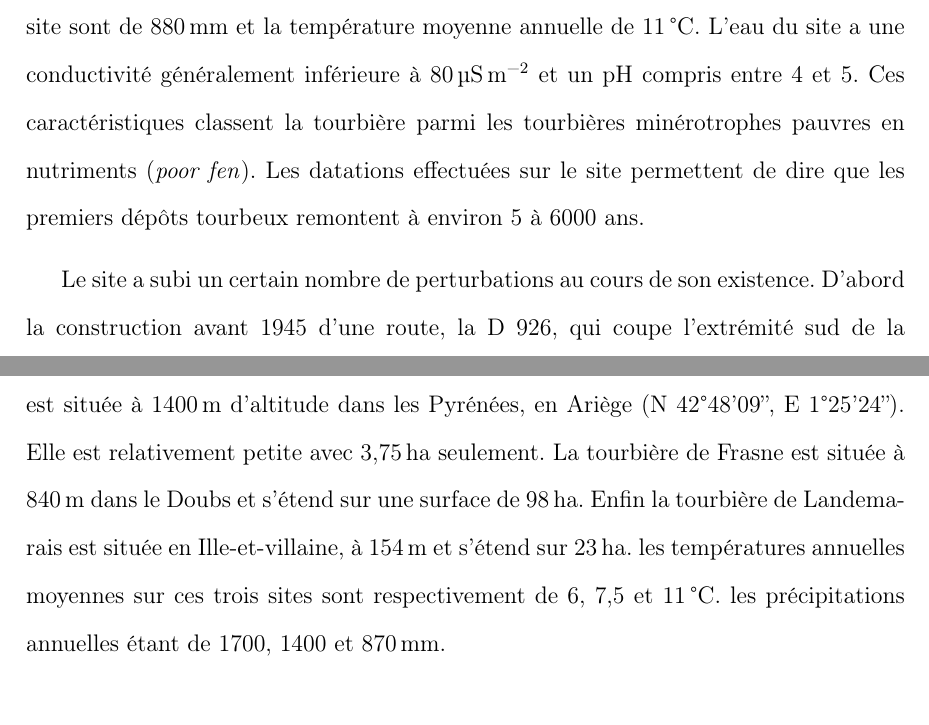
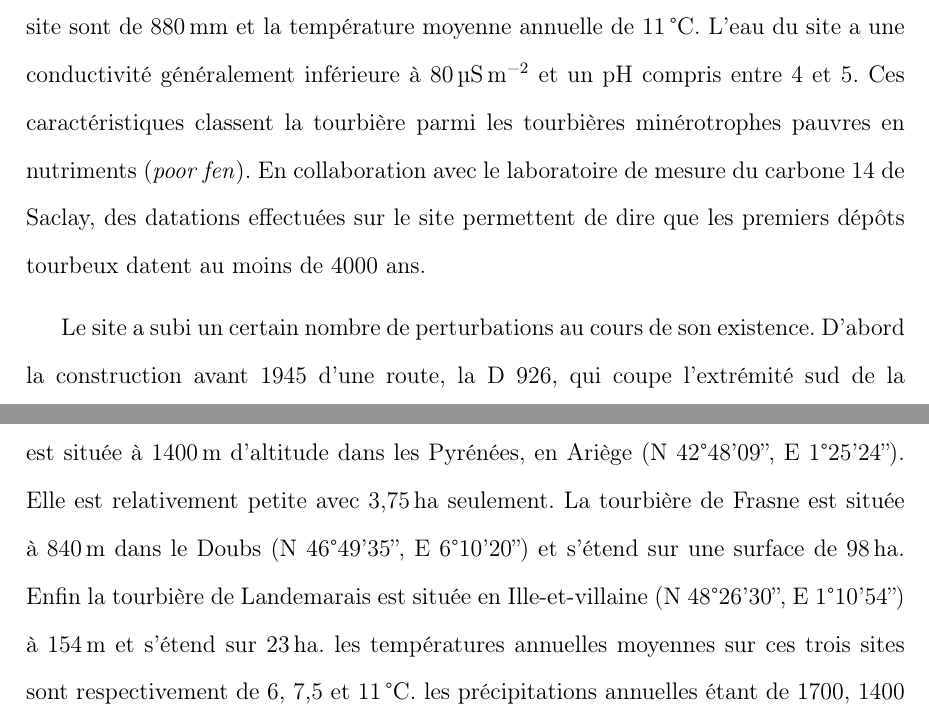
Before and after one commit to dangelob/manuscript, a LaTeX thesis (phdthesis.tex, which reads content/chapitre2.tex): two parts of pages 57 and 61 of 195, joined at a grey line, cut so that both start at the same text. Compiled offline with pdfLaTeX.

Commit message:
maj fig + cood gps + topo datation

```diff
--- a/content/chapitre2.tex
+++ b/content/chapitre2.tex
@@ -29,7 +29,7 @@ La tourbière de La Guette est probablement topogène, formée par l'accumulatio
 Les précipitations annuelles moyennes sur le site sont de \SI{880}{\milli\metre} et la température moyenne annuelle de \SI{11}{\degreeCelsius}.
 L'eau du site a une conductivité généralement inférieure à \SI{80}{\micro\siemens\per\square\metre} et un pH compris entre 4 et 5.
 Ces caractéristiques classent la tourbière parmi les tourbières minérotrophes pauvres en nutriments (\textit{poor fen}).
-Les datations effectuées sur le site permettent de dire que les premiers dépôts tourbeux remontent à environ 5 à 6000 ans.
+En collaboration avec le laboratoire de mesure du carbone 14 de Saclay, des datations effectuées sur le site permettent de dire que les premiers dépôts tourbeux datent au moins de \num{4000} ans.
 
 Le site a subi un certain nombre de perturbations au cours de son existence.
 D'abord la construction avant 1945 d'une route, la D~926, qui coupe l'extrémité sud de la tourbière favorisant son drainage.
@@ -126,14 +126,13 @@ L'année 2011 est très proche de 2014 avec une température moyenne supérieure
 De la même façon les années 2012 et 2013 sont très proches avec des températures moyennes inférieures à  \SI{10}{\degreeCelsius}.
 
 
-
 \section{Autres sites du service national d'observation}
 
 Bien que moins étudiés, les autres sites du SNOT, Bernadouze, Frasne et Landemarais ont également fait l'objet d'un suivi ponctuel en 2013.
 La tourbière de Bernadouze est située à \SI{1400}{\metre} d'altitude dans les Pyrénées, en Ariège (N 42\textdegree 48’09”, E 1\textdegree25’24”).
 Elle est relativement petite avec \SI{3.75}{\hectare} seulement.
-La tourbière de Frasne est située à \SI{840}{\metre} dans le Doubs et s'étend sur une surface de \SI{98}{\hectare}.
-Enfin la tourbière de Landemarais est située en Ille-et-villaine, à \SI{154}{\metre} et s'étend sur \SI{23}{\hectare}.
+La tourbière de Frasne est située à \SI{840}{\metre} dans le Doubs (N 46\textdegree49’35”, E 6\textdegree10’20”) et s'étend sur une surface de \SI{98}{\hectare}.
+Enfin la tourbière de Landemarais est située en Ille-et-villaine (N 48\textdegree26’30”, E 1\textdegree10’54”) à \SI{154}{\metre} et s'étend sur \SI{23}{\hectare}.
 les températures annuelles moyennes sur ces trois sites sont respectivement de 6, 7,5 et \SI{11}{\degreeCelsius}.
 les précipitations annuelles étant de \num{1700}, \num{1400} et \SI{870}{\milli\meter}.
 
```
Also changed, not shown: images/chap2/WTL.pdf, images/chap2/pluvio.pdf, images/chap2/tair.pdf, content/chapitre2.tex (6 more changed lines).
